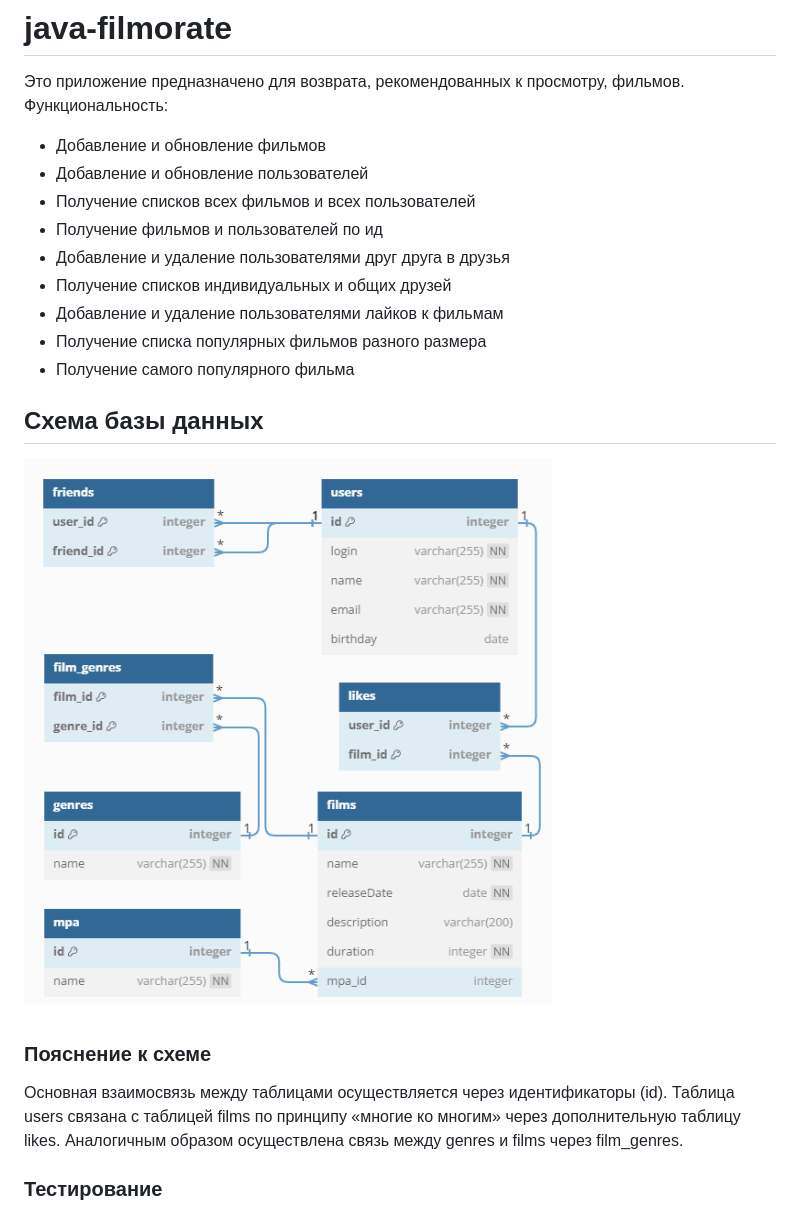
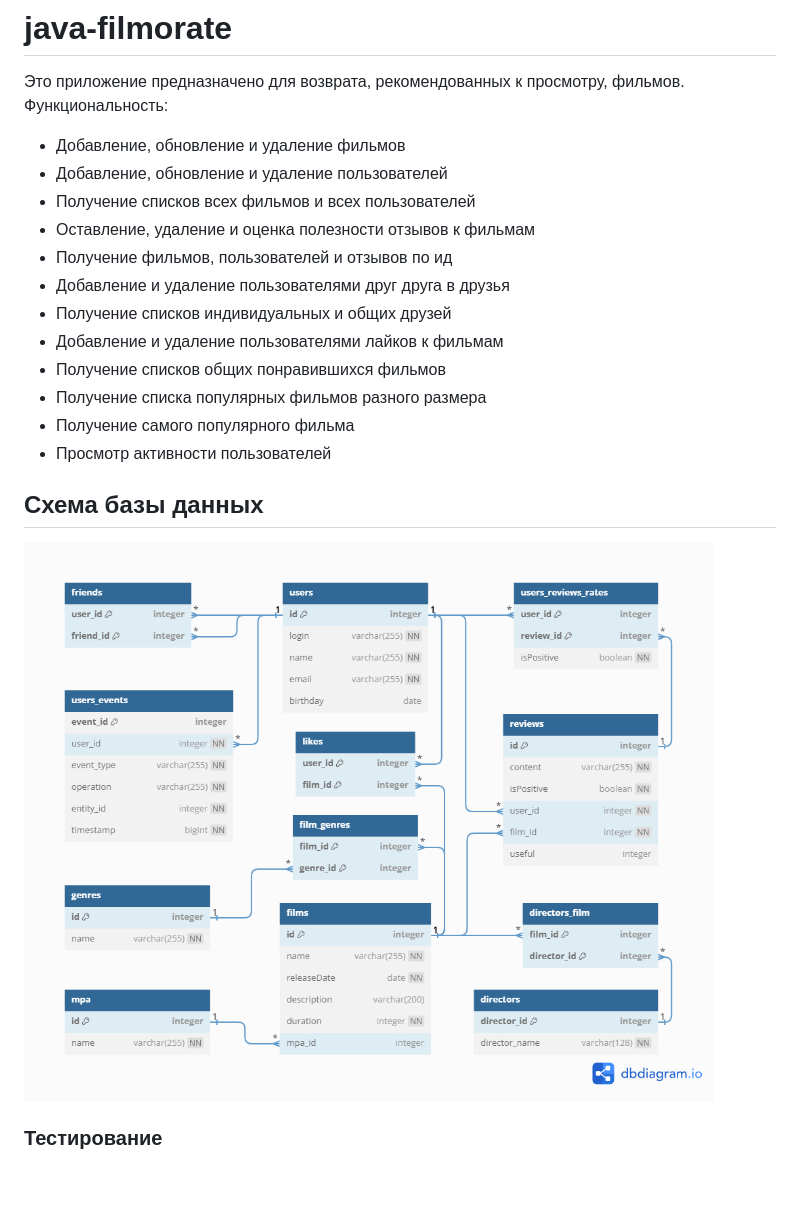
Before and after one commit to Mithrilin/java-filmorate, a Markdown page: README.md, the part around the change. GitHub-like rendering; pictures changed too: database-schema.png; blank space fills up the shorter version.

Commit message:
исправить ридми и файл изображения схемы БД

```diff
--- a/README.md
+++ b/README.md
@@ -1,23 +1,21 @@
 # java-filmorate
 Это приложение предназначено для возврата, рекомендованных к просмотру, фильмов.
 Функциональность:
-- Добавление и обновление фильмов
-- Добавление и обновление пользователей
+- Добавление, обновление и удаление фильмов
+- Добавление, обновление и удаление пользователей
 - Получение списков всех фильмов и всех пользователей
-- Получение фильмов и пользователей по ид
+- Оставление, удаление и оценка полезности отзывов к фильмам
+- Получение фильмов, пользователей и отзывов по ид
 - Добавление и удаление пользователями друг друга в друзья
 - Получение списков индивидуальных и общих друзей
 - Добавление и удаление пользователями лайков к фильмам
+- Получение списков общих понравившихся фильмов
 - Получение списка популярных фильмов разного размера
 - Получение самого популярного фильма
+- Просмотр активности пользователей
 
 ## Схема базы данных
 ![Схема](database-schema.png)
-
-### Пояснение к схеме
-Основная взаимосвязь между таблицами осуществляется через идентификаторы (id).
-Таблица users связана с таблицей films по принципу «многие ко многим» через дополнительную таблицу likes.
-Аналогичным образом осуществлена связь между genres и films через film_genres.
 
 
 ### Тестирование
```
